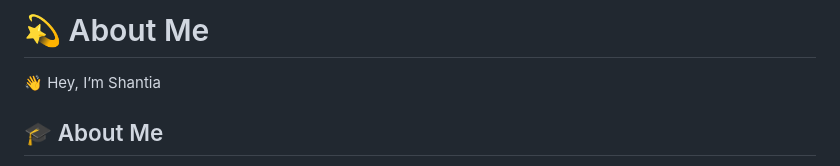
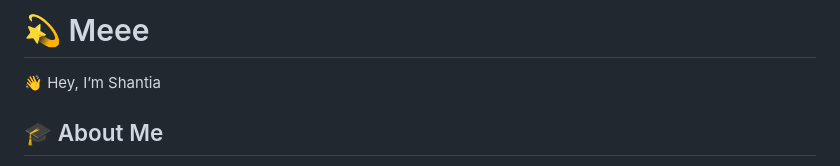
Before and after one commit to ishantia/ishantia, a Markdown page: README.md, the part around the change. Drawn GitHub-style.

```diff
--- a/README.md
+++ b/README.md
@@ -1,4 +1,4 @@
-# 💫 About Me
+# 💫 Meee
 
 👋 Hey, I’m Shantia
 
```
